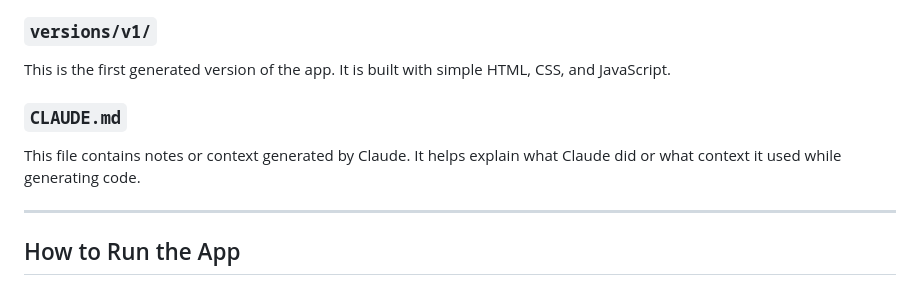
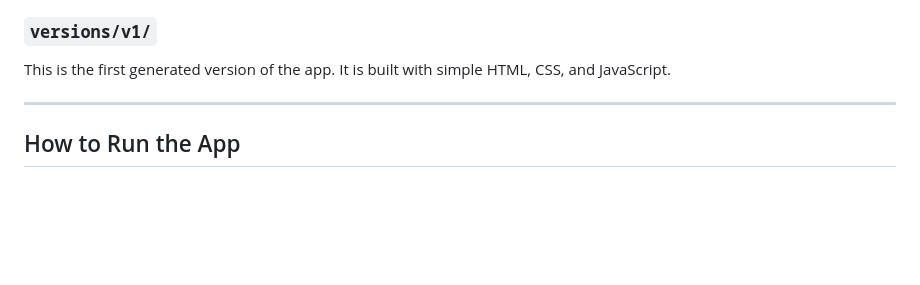
Before and after one commit to cse110-sp26-group18/meme-generator, a Markdown page: README.md, the part around the change. Drawn GitHub-style; blank space fills up the shorter version.

```diff
--- a/README.md
+++ b/README.md
@@ -84,10 +84,6 @@ This folder contains the different generated versions of the meme generator app.
 
 This is the first generated version of the app. It is built with simple HTML, CSS, and JavaScript.
 
-### `CLAUDE.md`
-
-This file contains notes or context generated by Claude. It helps explain what Claude did or what context it used while generating code.
-
 ---
 
 ## How to Run the App
```
